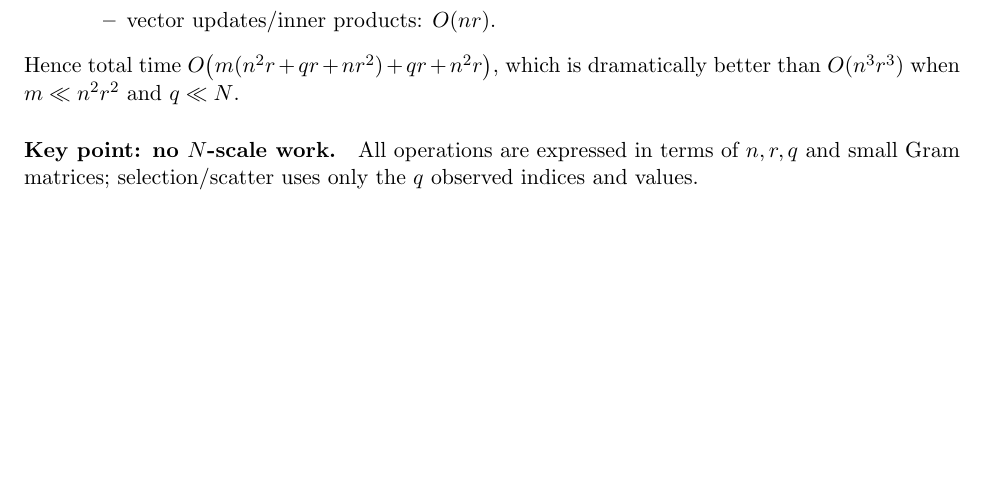
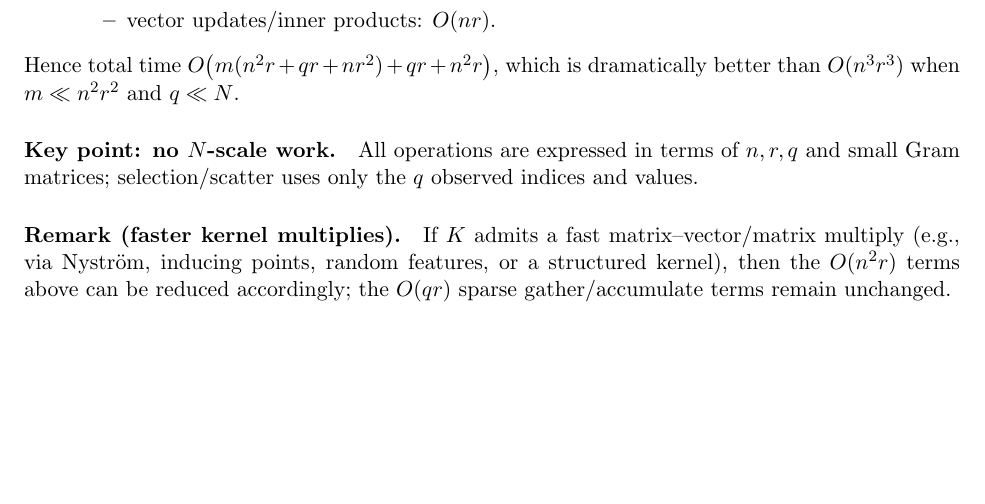
Before and after one commit to w-m/firstproof_problem_10, a LaTeX document (notes_pcg_rkhs_cp.tex): part of page 4 of 4, cut so that both start at the same text. Compiled offline with pdfLaTeX.

Commit message:
Add remark on fast kernel multiplies

```diff
--- a/notes_pcg_rkhs_cp.tex
+++ b/notes_pcg_rkhs_cp.tex
@@ -209,4 +209,7 @@ Hence total time $O\bigl(m(n^2 r + q r + n r^2) + q r + n^2 r\bigr)$, which is d
 \paragraph{Key point: no $N$-scale work.}
 All operations are expressed in terms of $n,r,q$ and small Gram matrices; selection/scatter uses only the $q$ observed indices and values.
 
+\paragraph{Remark (faster kernel multiplies).}
+If $K$ admits a fast matrix--vector/matrix multiply (e.g., via Nystr\"om, inducing points, random features, or a structured kernel), then the $O(n^2 r)$ terms above can be reduced accordingly; the $O(qr)$ sparse gather/accumulate terms remain unchanged.
+
 \end{document}
```
Also changed, not shown: notes_pcg_rkhs_cp.pdf.
